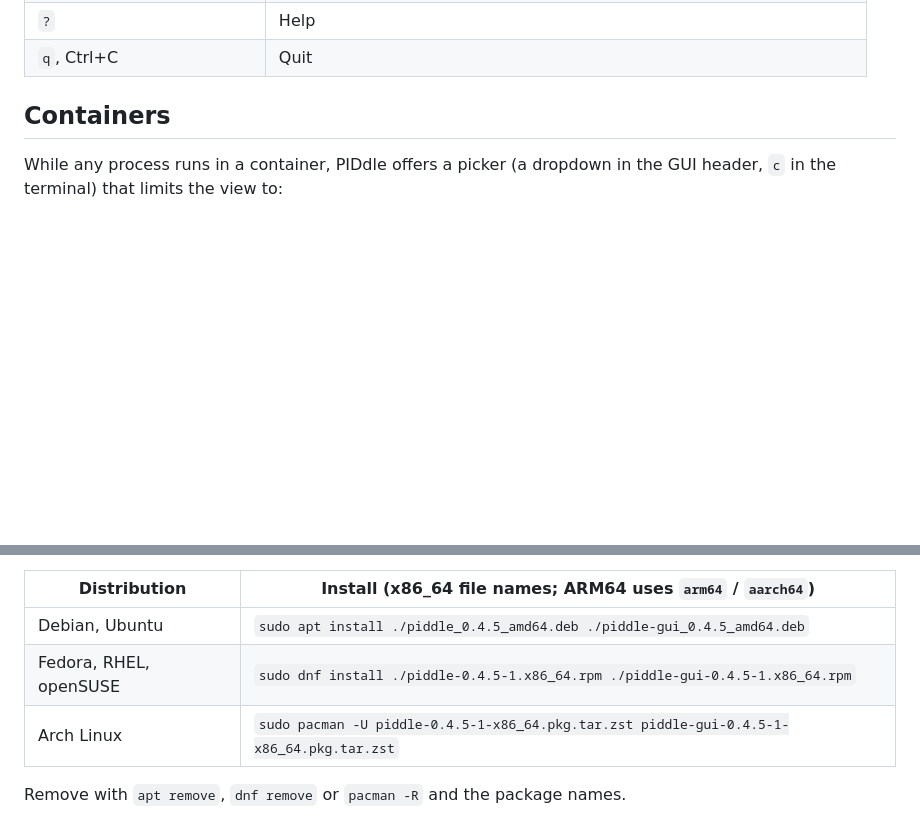
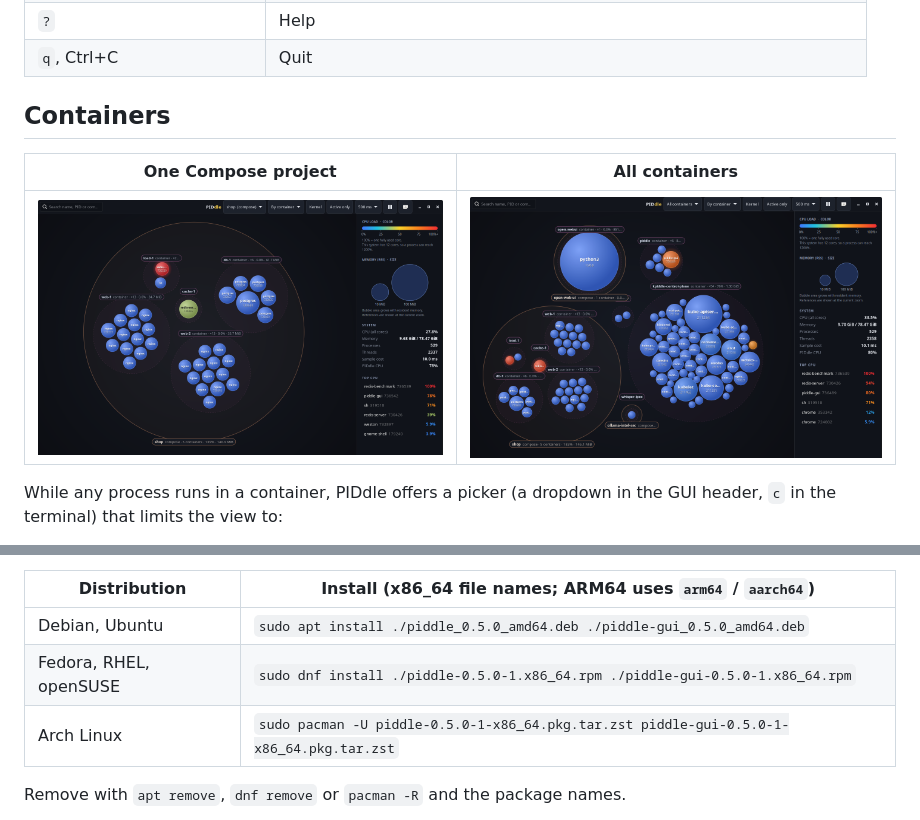
Before and after one commit to scott-hiemstra/piddle, a Markdown page: README.md, 2 parts joined by grey strips. Drawn GitHub-style; pictures changed too: docs/screenshots/gui-containers-all.png (added), docs/screenshots/gui-containers-project.png (added); blank space fills up the shorter version.

```diff
--- a/README.md
+++ b/README.md
@@ -111,6 +111,10 @@ A live process list with system CPU and memory meters. Each row shows:
 
 ## Containers
 
+| One Compose project | All containers |
+|---|---|
+| ![A Compose project's containers inside its outer hull: two nginx replicas, postgres, redis and a load generator, with totals](docs/screenshots/gui-containers-project.png) | ![Every container on the machine, each Compose project holding its containers together](docs/screenshots/gui-containers-all.png) |
+
 While any process runs in a container, PIDdle offers a picker (a dropdown in the GUI header, `c` in the terminal) that limits the view to:
 
 - **All containers**,
@@ -195,9 +199,9 @@ On a server, install `piddle`. On a desktop, install both; `piddle-gui` alone al
 
 | Distribution | Install (x86_64 file names; ARM64 uses `arm64` / `aarch64`) |
 |---|---|
-| Debian, Ubuntu | `sudo apt install ./piddle_0.4.5_amd64.deb ./piddle-gui_0.4.5_amd64.deb` |
-| Fedora, RHEL, openSUSE | `sudo dnf install ./piddle-0.4.5-1.x86_64.rpm ./piddle-gui-0.4.5-1.x86_64.rpm` |
-| Arch Linux | `sudo pacman -U piddle-0.4.5-1-x86_64.pkg.tar.zst piddle-gui-0.4.5-1-x86_64.pkg.tar.zst` |
+| Debian, Ubuntu | `sudo apt install ./piddle_0.5.0_amd64.deb ./piddle-gui_0.5.0_amd64.deb` |
+| Fedora, RHEL, openSUSE | `sudo dnf install ./piddle-0.5.0-1.x86_64.rpm ./piddle-gui-0.5.0-1.x86_64.rpm` |
+| Arch Linux | `sudo pacman -U piddle-0.5.0-1-x86_64.pkg.tar.zst piddle-gui-0.5.0-1-x86_64.pkg.tar.zst` |
 
 Remove with `apt remove`, `dnf remove` or `pacman -R` and the package names.
 
```
Also changed, not shown: CHANGELOG.md (+4 -1 lines), docs/ROADMAP.md (+15 -17 lines), 2 other files.
